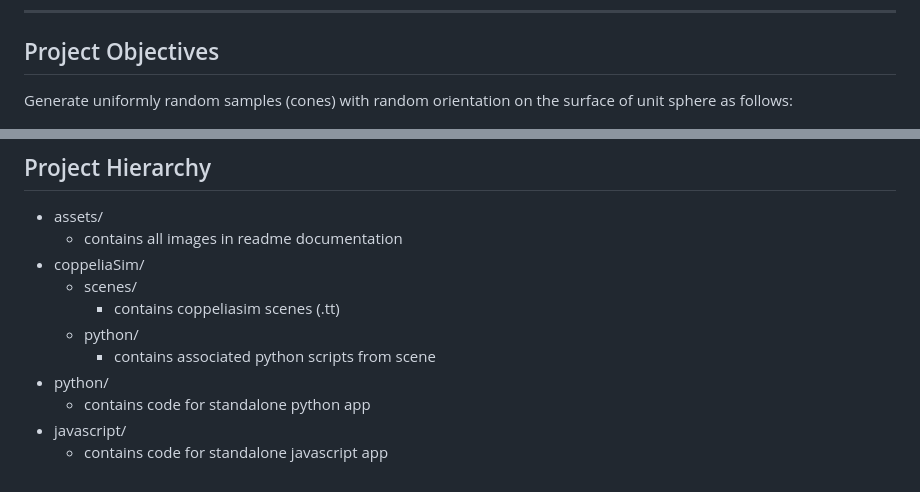
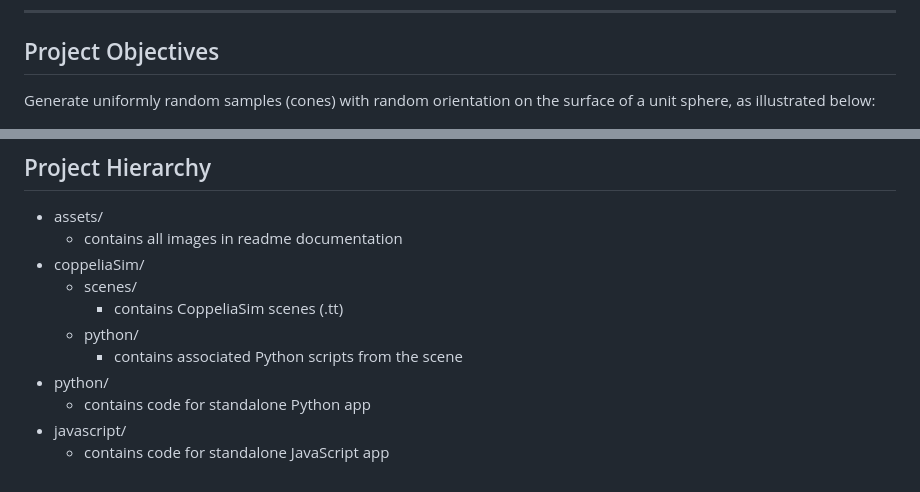
Before and after one commit to scalemailted/Spatial-Sampling-Strategies, a Markdown page: readme.md, 2 parts joined by grey strips. GitHub-like rendering.

```diff
--- a/readme.md
+++ b/readme.md
@@ -3,7 +3,7 @@
 ---
 
 ## Project Objectives
-Generate uniformly random samples (cones) with random orientation on the surface of unit sphere as follows:
+Generate uniformly random samples (cones) with random orientation on the surface of a unit sphere, as illustrated below:
 
 ![Sphere Sampling](./assets/sphere-sampling-objective.png)
 
@@ -78,10 +85,10 @@ To define an orientation, three independent Euler angles are used to represent t
     + contains all images in readme documentation
 - coppeliaSim/
     + scenes/
-        - contains coppeliasim scenes (.tt)
+        - contains CoppeliaSim scenes (.tt)
     + python/
-        - contains associated python scripts from scene
+        - contains associated Python scripts from the scene
 - python/
-    + contains code for standalone python app
+    + contains code for standalone Python app
 - javascript/
-    + contains code for standalone javascript app
+    + contains code for standalone JavaScript app
```
Also changed, not shown: other parts of readme.md (+23 -16 lines).
